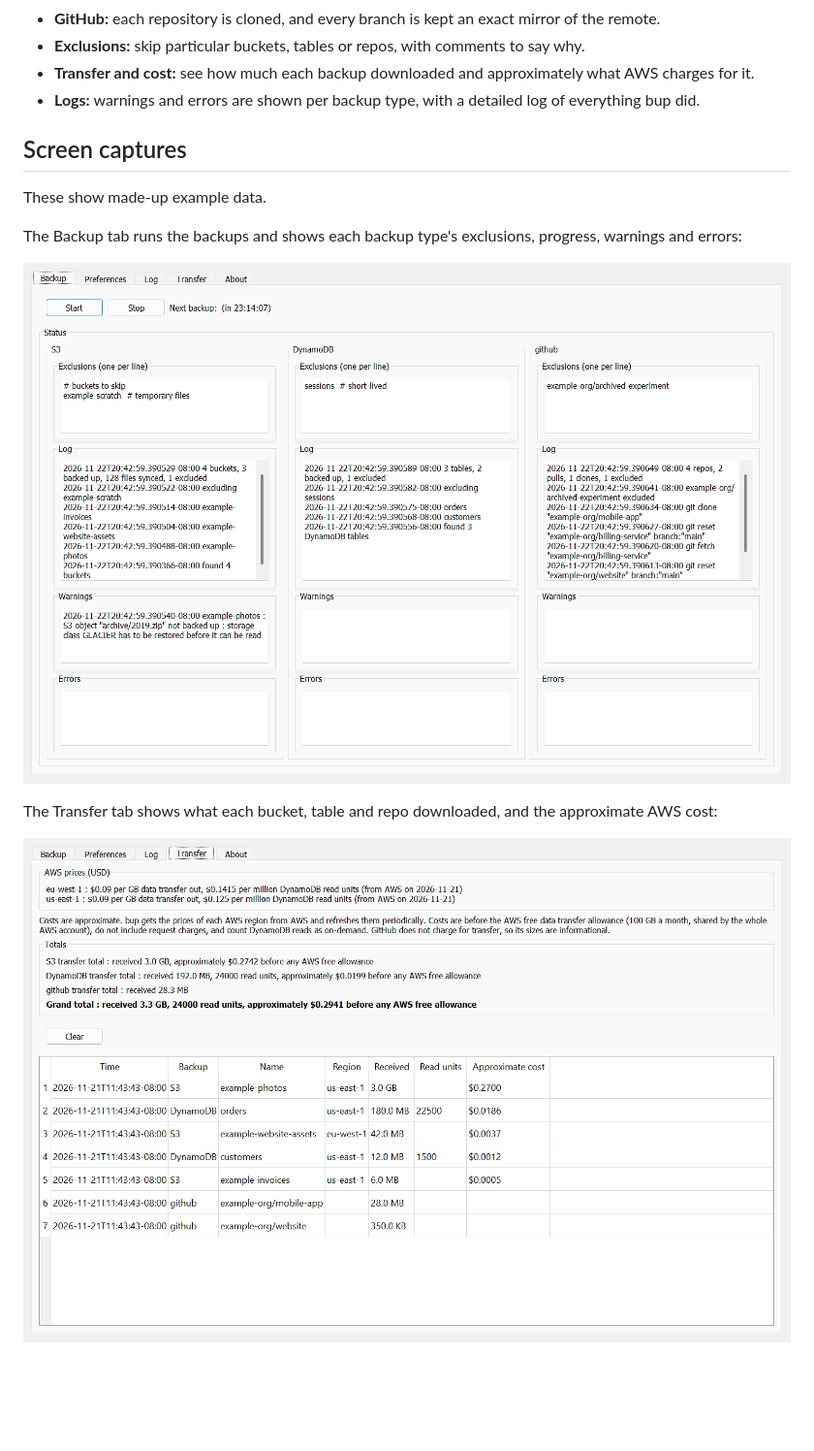
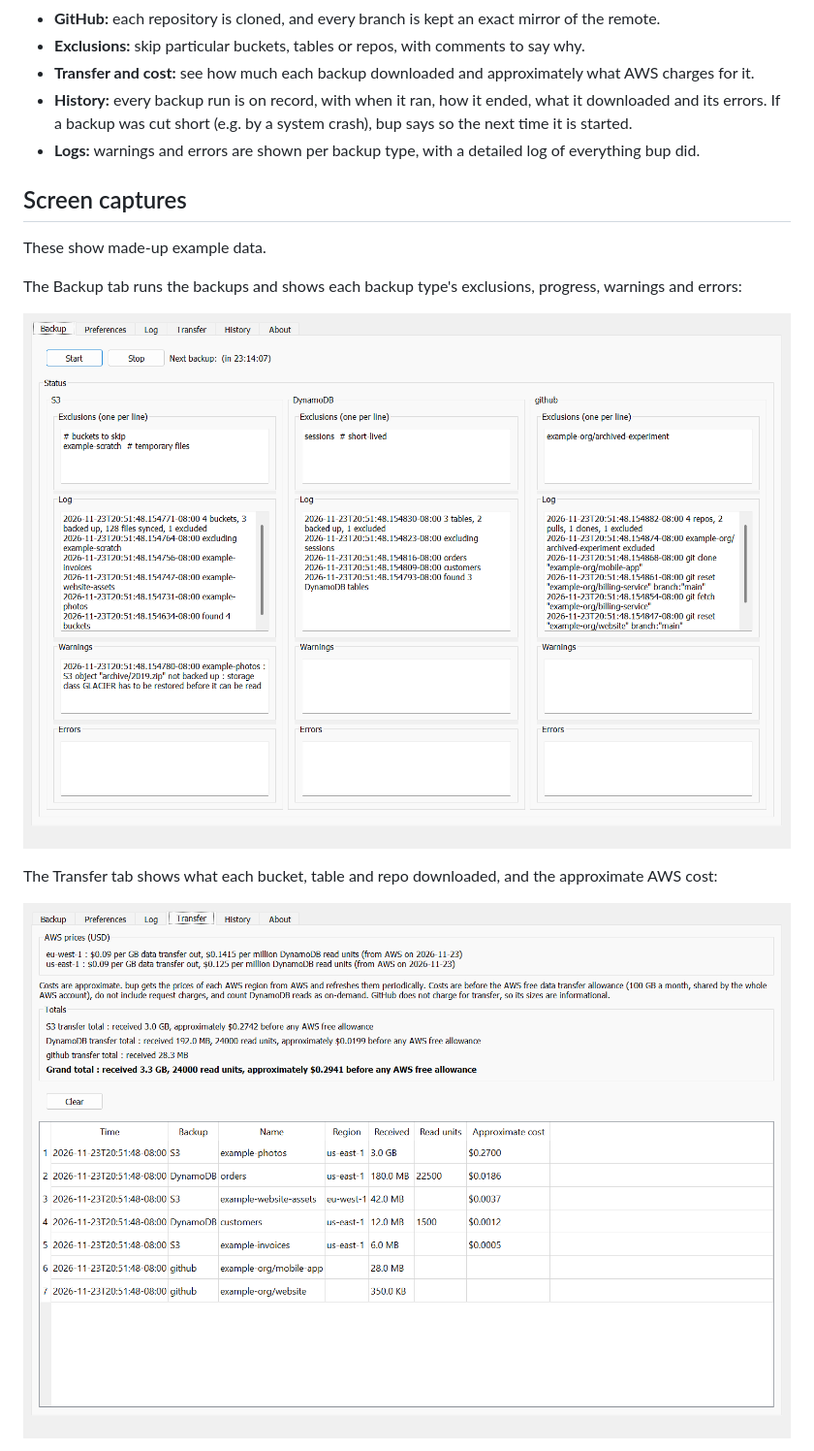
Before and after one commit to jamesabel/bup, a Markdown page: README.md, the part around one of its changes. Shown at 97% size. Drawn GitHub-style; pictures changed too: doc/screenshots/backup.png, doc/screenshots/transfer.png; blank space fills up the shorter version.

```diff
--- a/README.md
+++ b/README.md
@@ -36,6 +36,8 @@ It has a GUI for everyday use and a command line for scripts and scheduled jobs.
 - **GitHub:** each repository is cloned, and every branch is kept an exact mirror of the remote.
 - **Exclusions:** skip particular buckets, tables or repos, with comments to say why.
 - **Transfer and cost:** see how much each backup downloaded and approximately what AWS charges for it.
+- **History:** every backup run is on record, with when it ran, how it ended, what it downloaded and its errors. If a
+  backup was cut short (e.g. by a system crash), bup says so the next time it is started.
 - **Logs:** warnings and errors are shown per backup type, with a detailed log of everything bup did.
 
 ## Screen captures
```
Also changed, not shown: other parts of README.md (+29 -0 lines), CLAUDE.md (+5 -2 lines), doc/screenshots/history.png (added), doc/screenshots/preferences.png, 13 other files.
